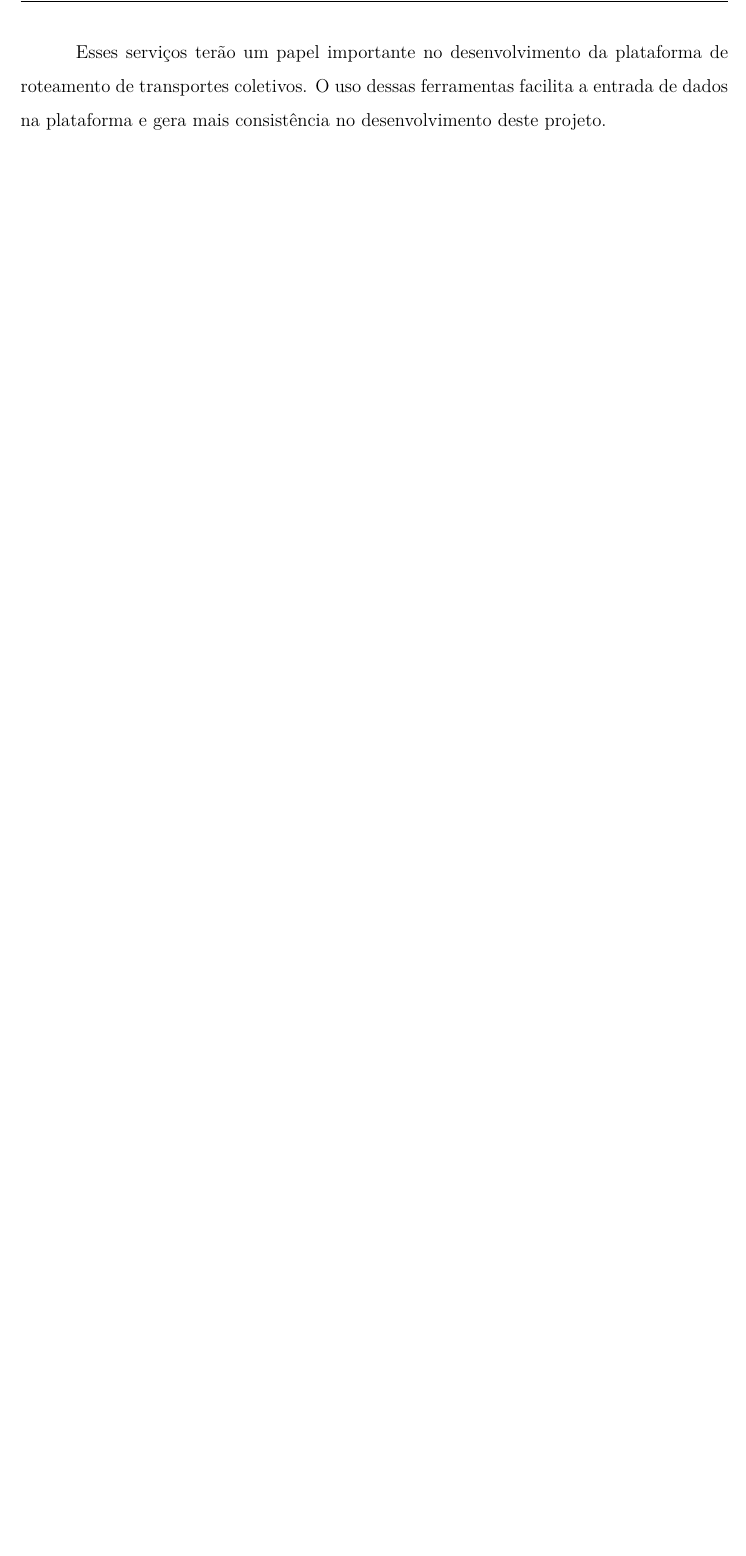
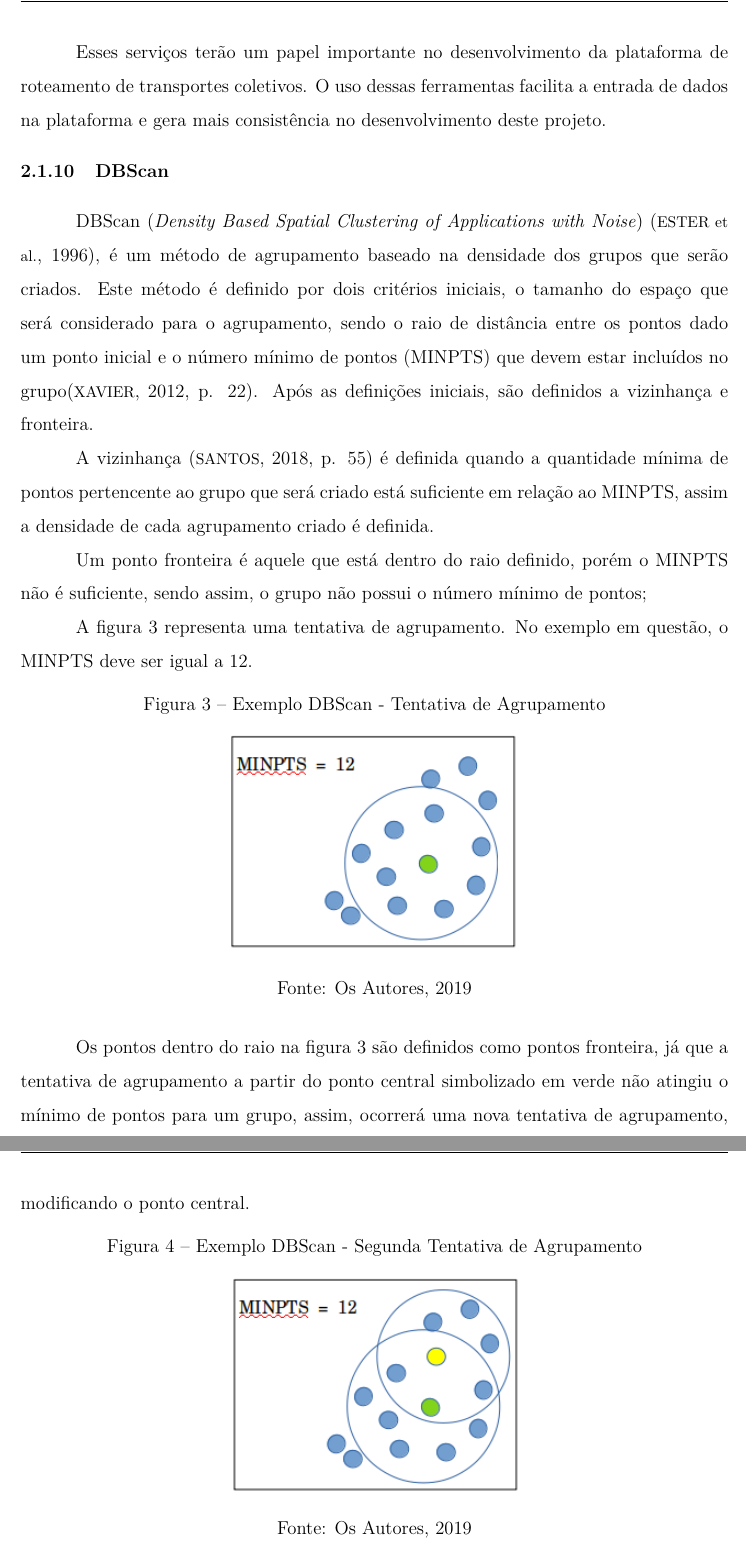
Before and after one commit to joaofouyer/Prot-tipo-de-Sistema-de-Roteamento-para-Ve-culos-Coletivos-Compartilhados, a LaTeX document (main.tex, which reads capitulos/revisao-bibliografica.tex): part of page 20 of 43 before the commit and two parts of pages 21 and 22 of 47 after it, the two joined at a grey line, cut so that both start at the same text, the shorter picture padded with empty space. Compiled offline with pdfLaTeX; a LaTeX package or settings file that is missing is left out.

Commit message:
Updates from Overleaf

```diff
--- a/capitulos/revisao-bibliografica.tex
+++ b/capitulos/revisao-bibliografica.tex
@@ -167,3 +167,33 @@ O \emph{Google} fornece uma vasta gama de ferramentas de geolocalização que co
 
 Esses serviços terão um papel importante no desenvolvimento da plataforma de roteamento de transportes coletivos. O uso dessas ferramentas facilita a entrada de dados na plataforma e gera mais consistência no desenvolvimento deste projeto.
 
+\subsection{DBScan}
+
+
+DBScan (\emph{Density Based Spatial Clustering of Applications with Noise}) \cite{agrupamento}, é um método de agrupamento baseado na densidade dos grupos que serão criados. Este método é definido por dois critérios iniciais, o tamanho do espaço que será considerado para o agrupamento, sendo o raio de distância entre os pontos dado um ponto inicial e o número mínimo de pontos (MINPTS) que devem estar incluídos no grupo\cite[p. 22]{passos-DBSCAN}. Após as definições iniciais, são definidos a vizinhança e fronteira.
+
+A vizinhança \cite[p. 55]{exemplo-DBSCAN} é definida quando a quantidade mínima de pontos pertencente ao grupo que será criado está suficiente em relação ao MINPTS, assim a densidade de cada agrupamento criado é definida.
+
+Um ponto fronteira é aquele que está dentro do raio definido, porém o MINPTS não é suficiente, sendo assim, o grupo não possui o número mínimo de pontos;
+
+A figura \ref{DBScan1-img} representa uma tentativa de agrupamento. No exemplo em questão, o MINPTS deve ser igual a 12.
+
+\begin{figure}[H]
+  \centering
+  \caption{Exemplo DBScan - Tentativa de Agrupamento}
+ \includegraphics[scale=0.7]{imagens/primeira-tentativa-agrupamento.png} \par
+\bigskip
+\label{DBScan1-img}
+   Fonte: {Os Autores, 2019}
+\end{figure}
+
+Os pontos dentro do raio na figura \ref{DBScan1-img} são definidos como pontos fronteira, já que a tentativa de agrupamento a partir do ponto central simbolizado em verde não atingiu o mínimo de pontos para um grupo, assim, ocorrerá uma nova tentativa de agrupamento, modificando o ponto central.
+
+\begin{figure}[H]
+  \centering
+  \caption{Exemplo DBScan - Segunda Tentativa de Agrupamento}
+ \includegraphics[scale=0.7]{imagens/segunda-tentativa-agrupamento.png} \par
+\bigskip
+\label{DBScan2-img}
+   Fonte: {Os Autores, 2019}
+\end{figure}
```
Also changed, not shown: main.tex (+1 -0 lines), main/ficha-catalografica.tex (+1 -1 lines), main/pre-texto.tex (+1 -1 lines), main/referencias.bib (+33 -0 lines), capitulos/desenvolvimento.tex (line endings or trailing spaces), docs/TCC1-Appolinario-Fouyer-Rauer.pdf (deleted), imagens/primeira-tentativa-agrupamento.png (added), imagens/segunda-tentativa-agrupamento.png (added), capitulos/revisao-bibliografica.tex (16 more changed lines).
